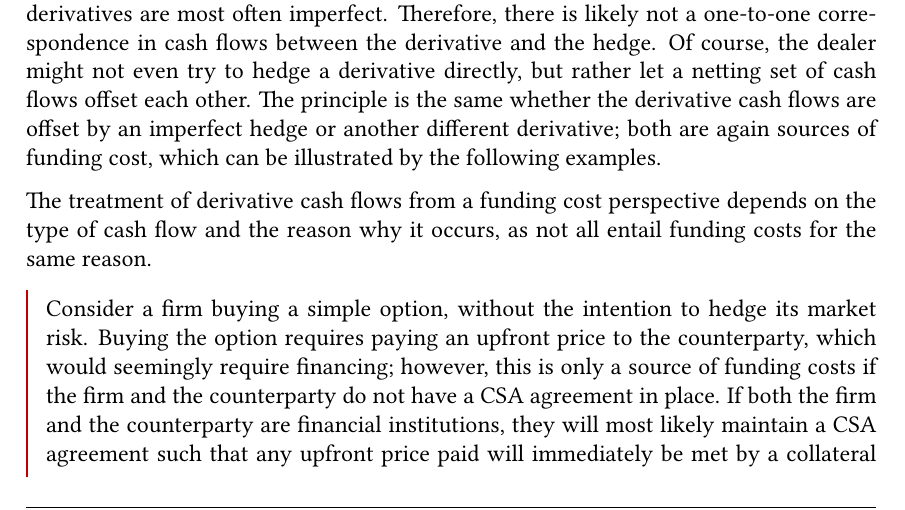
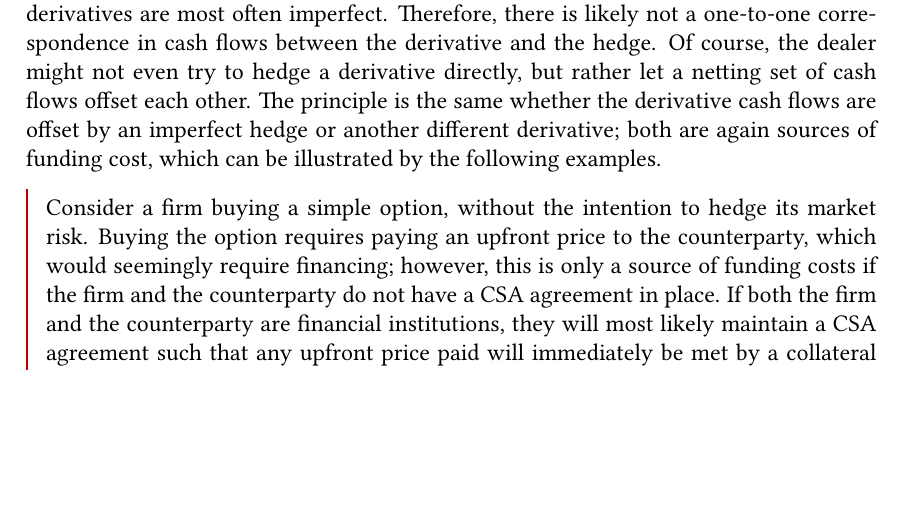
Before and after one commit to sebastianbaltser/master-thesis, a LaTeX thesis (thesis/main.tex, which reads thesis/content/body-matter/fva-debate/sources-of-funding-costs.tex): part of page 23 of 82, cut so that both start at the same text, the shorter picture padded with empty space. Compiled offline with pdfLaTeX.

Commit message:
Remove superfluous paragraph

```diff
--- a/thesis/content/body-matter/fva-debate/sources-of-funding-costs.tex
+++ b/thesis/content/body-matter/fva-debate/sources-of-funding-costs.tex
@@ -243,10 +243,6 @@
         or another different derivative;
         both are again sources of funding cost, which can be illustrated by the following examples.
 
-        The treatment of derivative cash flows from a funding cost perspective
-        depends on the type of cash flow and the reason why it occurs,
-        as not all entail funding costs for the same reason.
-
         \begin{example}
         Consider a firm buying a simple option, without the intention to hedge its market risk.
         Buying the option requires paying an upfront price to the counterparty,
```
